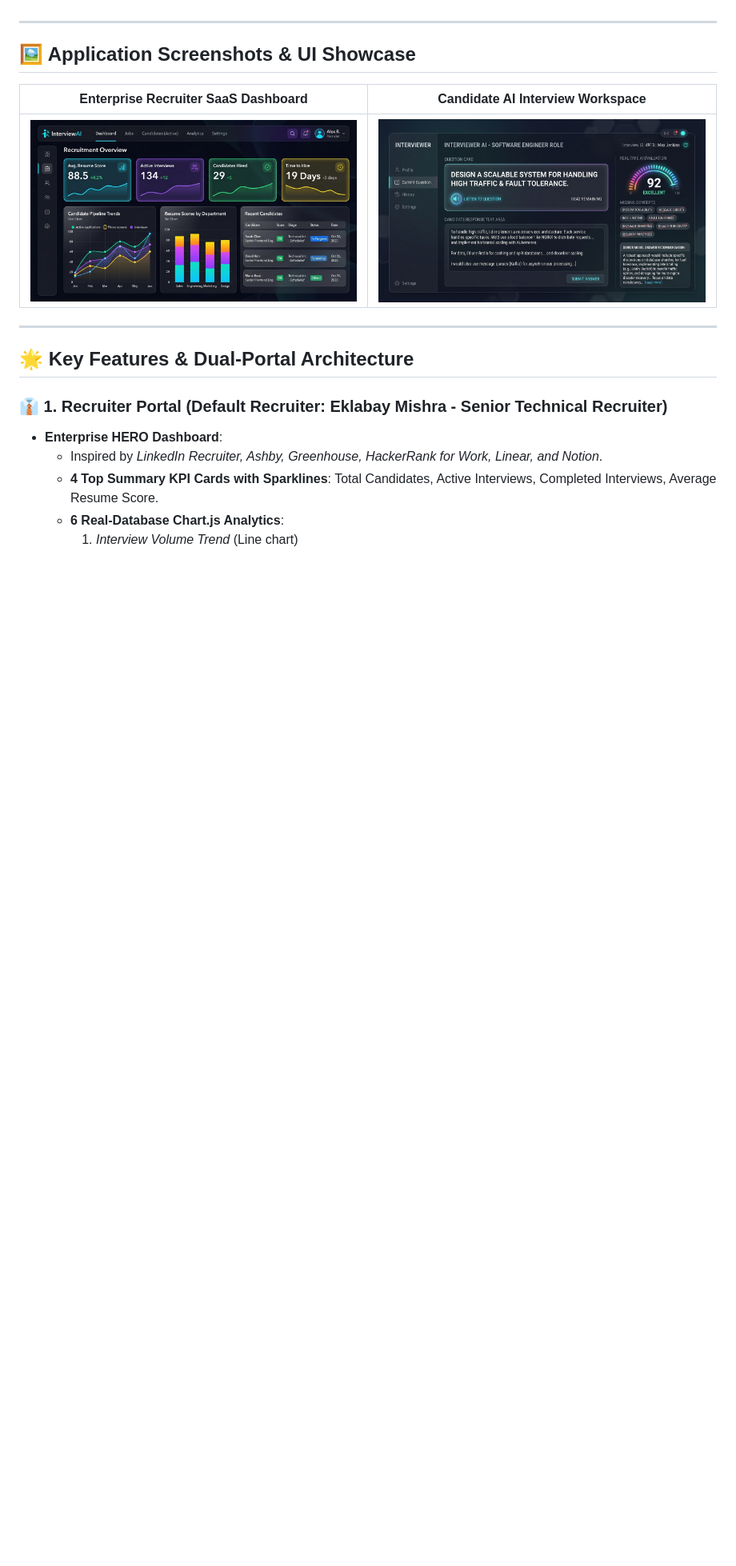
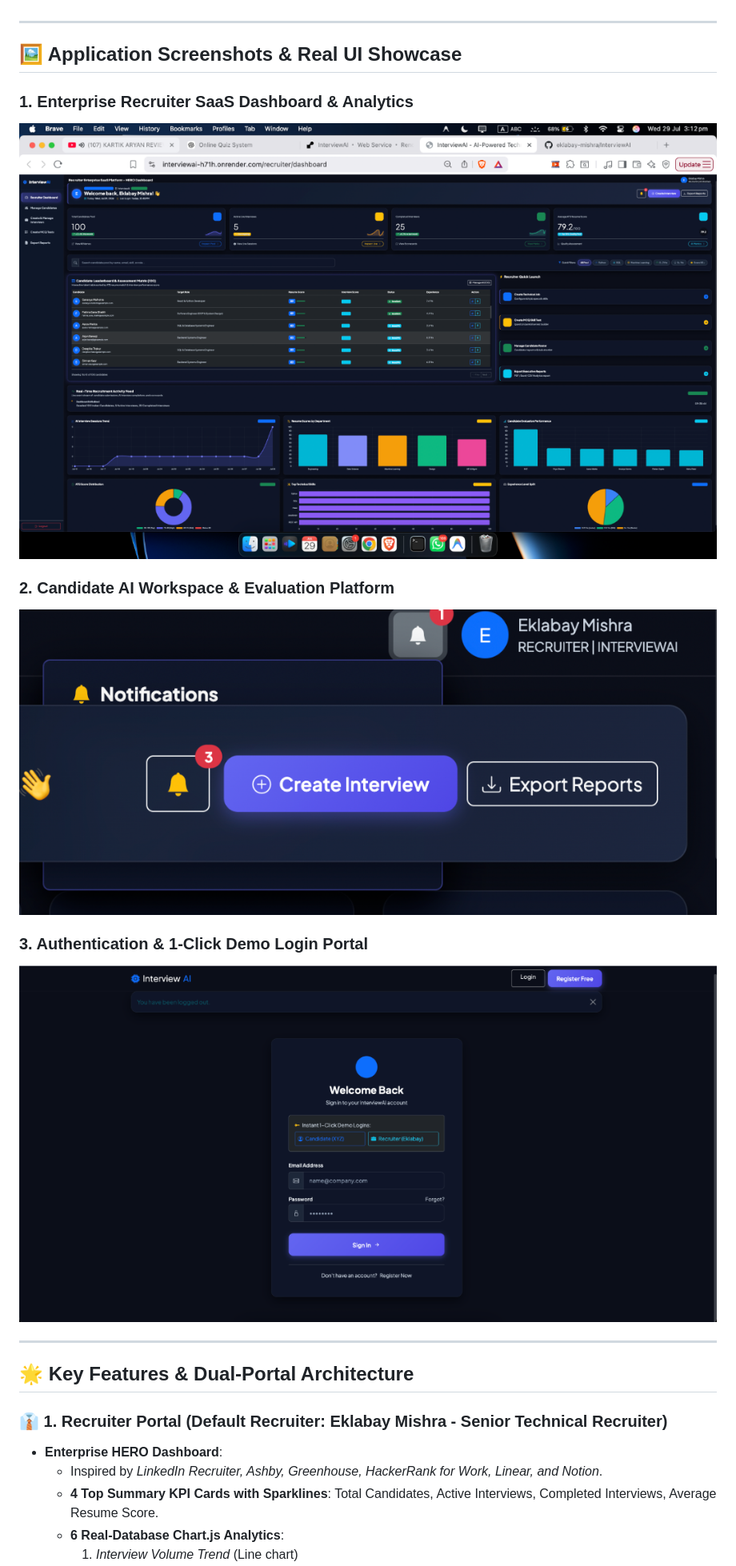
Before and after one commit to eklabay-mishra/InterviewAI, a Markdown page: README.md, the part around the change. Shown: that part at 80% size. GitHub-like rendering; pictures changed too: static/images/candidate_workspace.png (added), static/images/login_portal.png (added), static/images/recruiter_dashboard.png (added); blank space fills up the shorter version.

Commit message:
Replace screenshots in README.md with real uploaded application photos

```diff
--- a/README.md
+++ b/README.md
@@ -13,11 +13,16 @@ An enterprise-grade, recruitment & AI evaluation platform built with **Python**,
 
 ---
 
-## 🖼️ Application Screenshots & UI Showcase
+## 🖼️ Application Screenshots & Real UI Showcase
 
-| Enterprise Recruiter SaaS Dashboard | Candidate AI Interview Workspace |
-| :---: | :---: |
-| ![Recruiter Dashboard](static/images/recruiter_dashboard.jpg) | ![Candidate AI Workspace](static/images/candidate_workspace.jpg) |
+### 1. Enterprise Recruiter SaaS Dashboard & Analytics
+![Enterprise Recruiter Dashboard](static/images/recruiter_dashboard.png)
+
+### 2. Candidate AI Workspace & Evaluation Platform
+![Candidate AI Workspace](static/images/candidate_workspace.png)
+
+### 3. Authentication & 1-Click Demo Login Portal
+![Authentication & Demo Login Portal](static/images/login_portal.png)
 
 ---
 
```
